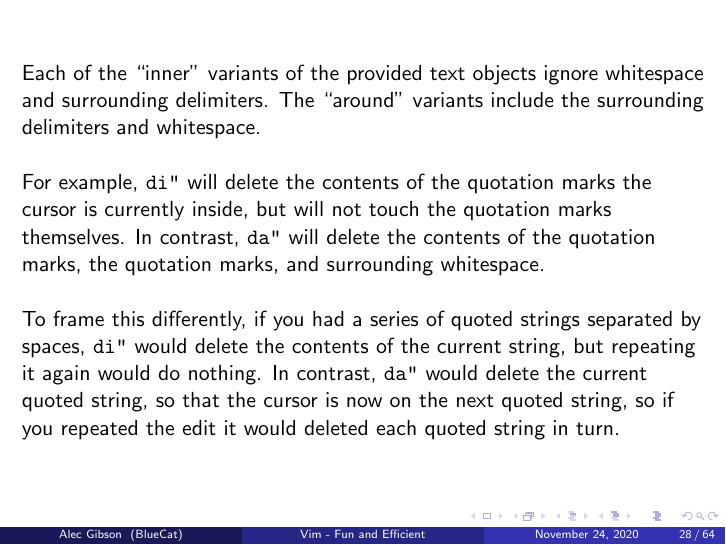
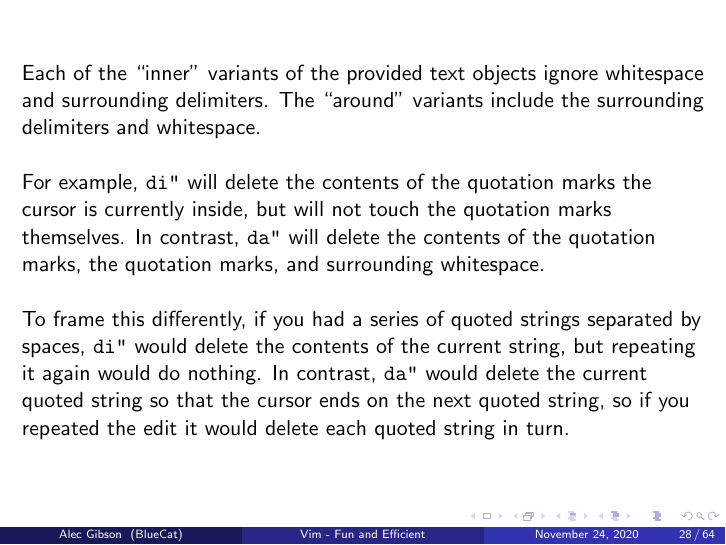
Before and after one commit to alec-gibson/vim-fun-and-efficient, LaTeX slides (vim-presentation.tex): page 28 of 64. Compiled offline with pdfLaTeX.

Commit message:
More small fixes

```diff
--- a/vim-presentation.tex
+++ b/vim-presentation.tex
@@ -328,7 +328,7 @@
     \vspace{0.5cm}
     For example, \verb+di"+ will delete the contents of the quotation marks the cursor is currently inside, but will not touch the quotation marks themselves. In contrast, \verb+da"+ will delete the contents of the quotation marks, the quotation marks, and surrounding whitespace. \\
     \vspace{0.5cm}
-    To frame this differently, if you had a series of quoted strings separated by spaces, \verb+di"+ would delete the contents of the current string, but repeating it again would do nothing. In contrast, \verb+da"+ would delete the current quoted string, so that the cursor is now on the next quoted string, so if you repeated the edit it would deleted each quoted string in turn.
+    To frame this differently, if you had a series of quoted strings separated by spaces, \verb+di"+ would delete the contents of the current string, but repeating it again would do nothing. In contrast, \verb+da"+ would delete the current quoted string so that the cursor ends on the next quoted string, so if you repeated the edit it would delete each quoted string in turn.
 \end{frame}
 
 \begin{frame}[fragile]
```
Also changed, not shown: vim-presentation.pdf.
